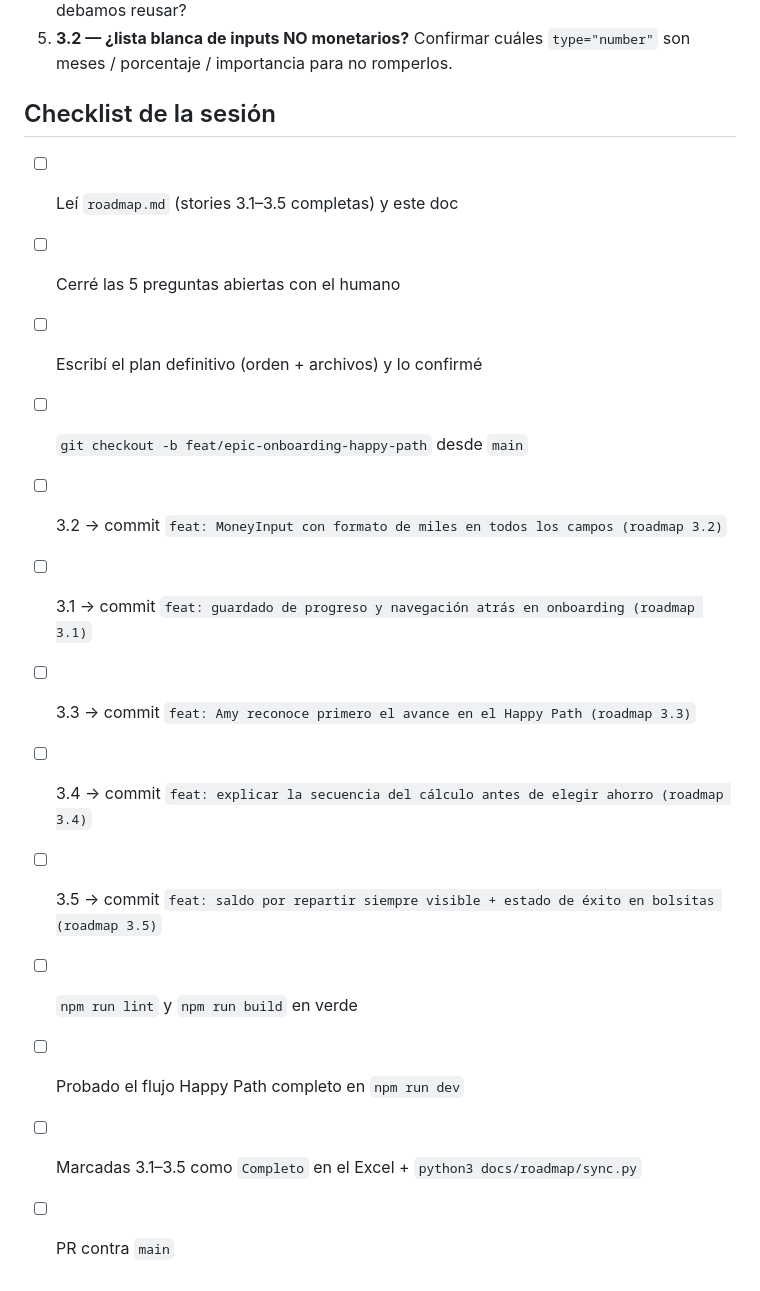
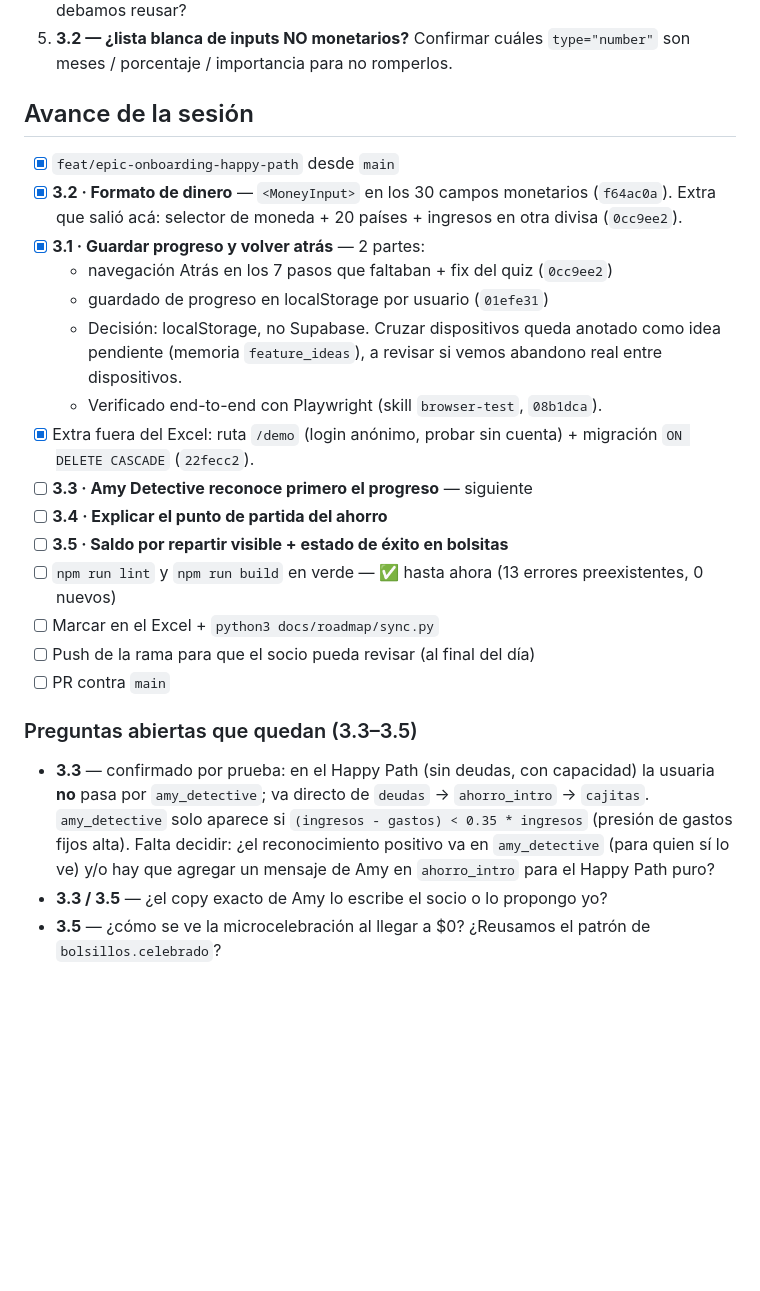
Before and after one commit to camilouribeg/finance-bffs, a Markdown page: docs/roadmap/epic-onboarding-happy-path.md, the part around the change. Drawn GitHub-style; blank space fills up the shorter version.

Commit message:
docs: avance del epic — 3.1 y 3.2 completas, siguiente 3.3
Co-Authored-By: Claude Sonnet 5 <noreply@anthropic.com>

```diff
--- a/docs/roadmap/epic-onboarding-happy-path.md
+++ b/docs/roadmap/epic-onboarding-happy-path.md
@@ -92,18 +92,35 @@ todos los inputs y es mejor tenerlo estable antes de mover pantallas; el resto e
 4. **3.5 — ¿cómo se ve la "microcelebración"?** ¿Confeti, ilustración de Amy, solo cambio de color + emoji? ¿Existe ya un patrón de celebración en `bolsillos` (`celebrado` flag) que debamos reusar?
 5. **3.2 — ¿lista blanca de inputs NO monetarios?** Confirmar cuáles `type="number"` son meses / porcentaje / importancia para no romperlos.
 
-## Checklist de la sesión
+## Avance de la sesión
 
-- [ ] Leí `roadmap.md` (stories 3.1–3.5 completas) y este doc
-- [ ] Cerré las 5 preguntas abiertas con el humano
-- [ ] Escribí el plan definitivo (orden + archivos) y lo confirmé
-- [ ] `git checkout -b feat/epic-onboarding-happy-path` desde `main`
-- [ ] 3.2 → commit `feat: MoneyInput con formato de miles en todos los campos (roadmap 3.2)`
-- [ ] 3.1 → commit `feat: guardado de progreso y navegación atrás en onboarding (roadmap 3.1)`
-- [ ] 3.3 → commit `feat: Amy reconoce primero el avance en el Happy Path (roadmap 3.3)`
-- [ ] 3.4 → commit `feat: explicar la secuencia del cálculo antes de elegir ahorro (roadmap 3.4)`
-- [ ] 3.5 → commit `feat: saldo por repartir siempre visible + estado de éxito en bolsitas (roadmap 3.5)`
-- [ ] `npm run lint` y `npm run build` en verde
-- [ ] Probado el flujo Happy Path completo en `npm run dev`
-- [ ] Marcadas 3.1–3.5 como `Completo` en el Excel + `python3 docs/roadmap/sync.py`
+- [x] `feat/epic-onboarding-happy-path` desde `main`
+- [x] **3.2 · Formato de dinero** — `<MoneyInput>` en los 30 campos monetarios (`f64ac0a`).
+      Extra que salió acá: selector de moneda + 20 países + ingresos en otra divisa (`0cc9ee2`).
+- [x] **3.1 · Guardar progreso y volver atrás** — 2 partes:
+  - navegación Atrás en los 7 pasos que faltaban + fix del quiz (`0cc9ee2`)
+  - guardado de progreso en localStorage por usuario (`01efe31`)
+  - Decisión: localStorage, no Supabase. Cruzar dispositivos queda anotado como idea
+    pendiente (memoria `feature_ideas`), a revisar si vemos abandono real entre dispositivos.
+  - Verificado end-to-end con Playwright (skill `browser-test`, `08b1dca`).
+- [x] Extra fuera del Excel: ruta `/demo` (login anónimo, probar sin cuenta) + migración
+      `ON DELETE CASCADE` (`22fecc2`).
+- [ ] **3.3 · Amy Detective reconoce primero el progreso** — siguiente
+- [ ] **3.4 · Explicar el punto de partida del ahorro**
+- [ ] **3.5 · Saldo por repartir visible + estado de éxito en bolsitas**
+- [ ] `npm run lint` y `npm run build` en verde — ✅ hasta ahora (13 errores preexistentes, 0 nuevos)
+- [ ] Marcar en el Excel + `python3 docs/roadmap/sync.py`
+- [ ] Push de la rama para que el socio pueda revisar (al final del día)
 - [ ] PR contra `main`
+
+### Preguntas abiertas que quedan (3.3–3.5)
+
+- **3.3** — confirmado por prueba: en el Happy Path (sin deudas, con capacidad) la usuaria
+  **no** pasa por `amy_detective`; va directo de `deudas` → `ahorro_intro` → `cajitas`.
+  `amy_detective` solo aparece si `(ingresos - gastos) < 0.35 * ingresos` (presión de
+  gastos fijos alta). Falta decidir: ¿el reconocimiento positivo va en `amy_detective`
+  (para quien sí lo ve) y/o hay que agregar un mensaje de Amy en `ahorro_intro` para el
+  Happy Path puro?
+- **3.3 / 3.5** — ¿el copy exacto de Amy lo escribe el socio o lo propongo yo?
+- **3.5** — ¿cómo se ve la microcelebración al llegar a $0? ¿Reusamos el patrón de
+  `bolsillos.celebrado`?
```
